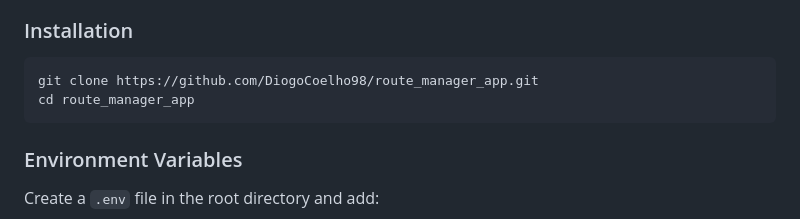
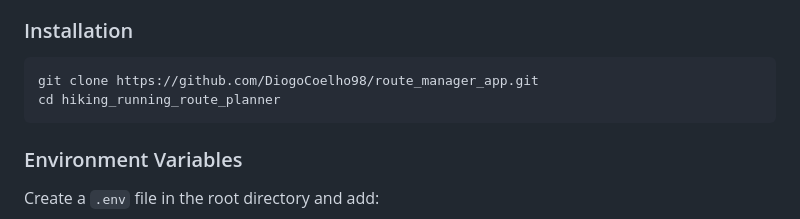
Before and after one commit to DiogoCoelho98/route_manager_app, a Markdown page: README.md, the part around the change. Drawn GitHub-style.

````diff
--- a/README.md
+++ b/README.md
@@ -53,7 +53,7 @@ Route Planner is a web application that enables users to plan, save, and share r
 ### Installation
 ```
 git clone https://github.com/DiogoCoelho98/route_manager_app.git
-cd route_manager_app
+cd hiking_running_route_planner
 ```
 
 ### Environment Variables
````
